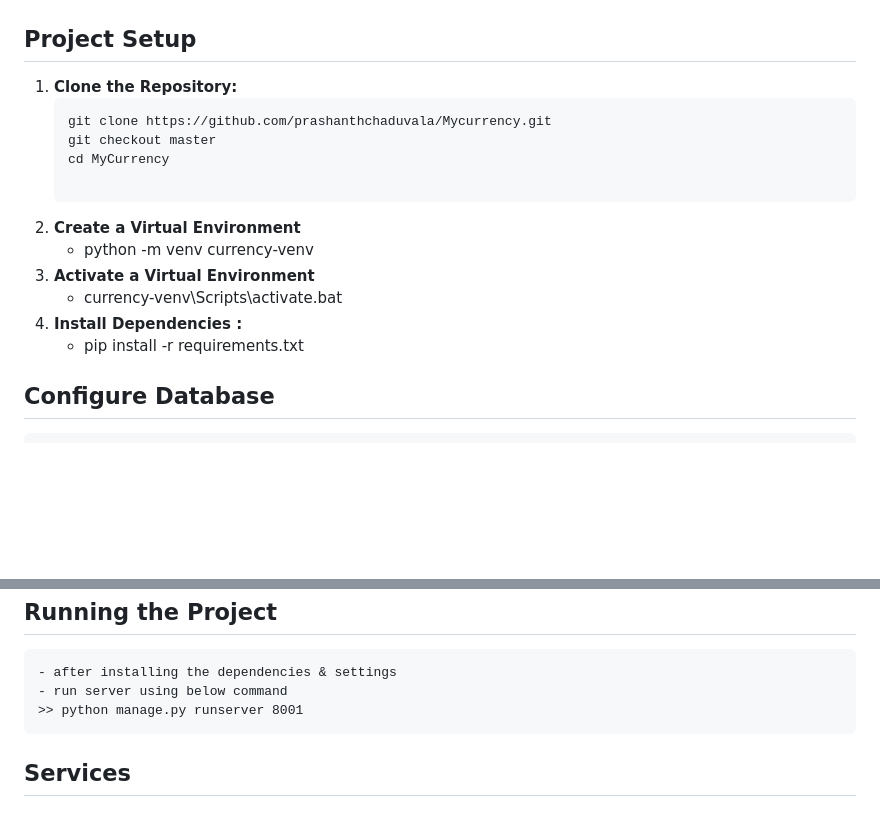
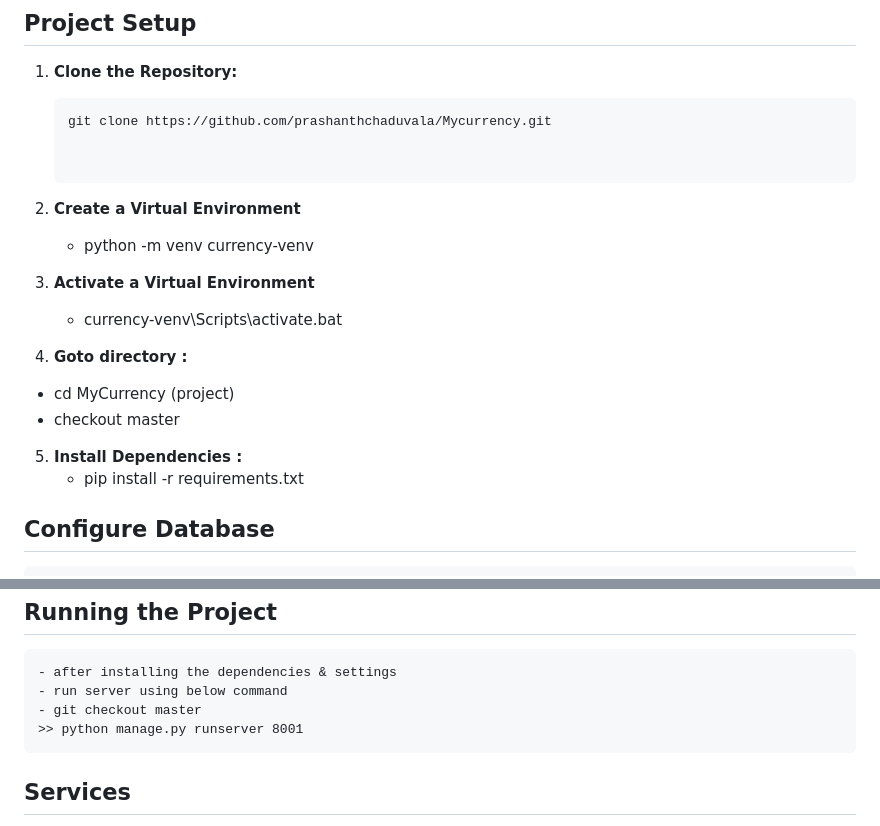
Before and after one commit to prashanthchaduvala/Mycurrency, a Markdown page: README.md, 2 parts joined by grey strips. GitHub-like rendering; blank space fills up the shorter version.

````diff
--- a/README.md
+++ b/README.md
@@ -21,14 +21,18 @@ MyCurrency is a Django-based web platform that allows users to calculate currenc
 1. **Clone the Repository:**
    ```bash
    git clone https://github.com/prashanthchaduvala/Mycurrency.git
-   git checkout master
-   cd MyCurrency
+
 
 2. **Create a Virtual Environment**
     - python -m venv currency-venv
 3. **Activate a Virtual Environment**
     - currency-venv\Scripts\activate.bat
-4. **Install Dependencies :**
+
+4. **Goto directory :**
+ - cd MyCurrency (project)
+ - checkout master
+
+5. **Install Dependencies :**
     - pip install -r requirements.txt
 
 ## Configure Database
@@ -128,6 +132,7 @@ MyCurrency is a Django-based web platform that allows users to calculate currenc
 ## Running the Project
     - after installing the dependencies & settings
     - run server using below command
+    - git checkout master
     >> python manage.py runserver 8001
 
 
````
